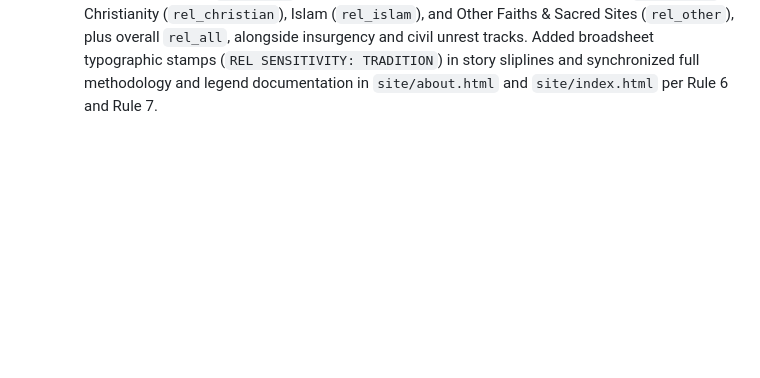
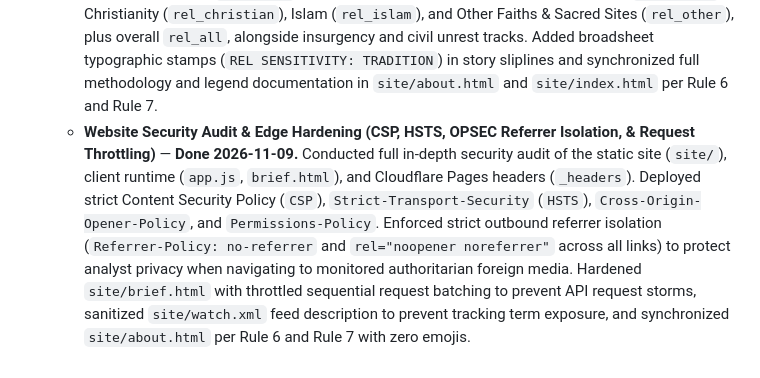
Before and after one commit to gergkar-gif/argos-monitor, a Markdown page: ACHIEVED.md, the part around the change. Rendered like a GitHub page; blank space fills up the shorter version.

Commit message:
docs: log completed website security hardening in ACHIEVED.md

```diff
--- a/ACHIEVED.md
+++ b/ACHIEVED.md
@@ -45,3 +45,5 @@ Completed items moved from `docs/roadmap.md` per project handover rules.
     Addressed the gap in breaking violent event reporting without incurring paid API costs or brittle scraping locks. Added high-priority `unrest_conflict` theme (`weight: 1.0`, `category: defence_security`) to `themes.yaml` and included it in the `ALWAYS` preservation set in `argos/policy.py`, ensuring political violence, armed clashes, bombings, and riots are never demoted into low-weight (0.1) local crime. Integrated official United Nations Peace & Security incident updates (`UN_PEACE`) into `argos/crisis.py` alongside USGS, GDACS, and elevated US/UK travel warnings. Expanded `argos/social.py` with global open conflict and incident monitors (Liveuamap `@liveuamap`, Insider Paper `@insiderpaper`, Reuters, AP, AFP, OSINTtechnical) dynamically matched against country desk keywords, plus curated verified regional Telegram and Bluesky handles across 13 priority desks (`vietnam`, `israel`, `iran`, `qatar`, `russia`, `georgia`, `belarus`, `myanmar`, `dr_congo`, `ethiopia`, `nigeria`, `mexico`, `venezuela`). Updated `site/about.html` and `site/app.js` documentation per Rule 6 with zero emojis.
   - **Religious & Sectarian Sensitivity Track in Conflict & Security (Multi-Confessional Lens)** — **Done 2026-11-07.**
     Enveloped religious and confessional vulnerability monitoring strictly within the `defence_security` domain. Added top-priority `sectarian_conflict` theme (`weight: 1.0`, `category: defence_security`) to `themes.yaml` and included it in the `ALWAYS` preservation set in `argos/policy.py`. Implemented sub-track navigation tabs in `site/app.js` under the Conflict & Security monitor (`#violence`) with multi-confessional filtering across Judaism (`rel_jewish`), Christianity (`rel_christian`), Islam (`rel_islam`), and Other Faiths & Sacred Sites (`rel_other`), plus overall `rel_all`, alongside insurgency and civil unrest tracks. Added broadsheet typographic stamps (`REL SENSITIVITY: TRADITION`) in story sliplines and synchronized full methodology and legend documentation in `site/about.html` and `site/index.html` per Rule 6 and Rule 7.
+  - **Website Security Audit & Edge Hardening (CSP, HSTS, OPSEC Referrer Isolation, & Request Throttling)** — **Done 2026-11-09.**
+    Conducted full in-depth security audit of the static site (`site/`), client runtime (`app.js`, `brief.html`), and Cloudflare Pages headers (`_headers`). Deployed strict Content Security Policy (`CSP`), `Strict-Transport-Security` (`HSTS`), `Cross-Origin-Opener-Policy`, and `Permissions-Policy`. Enforced strict outbound referrer isolation (`Referrer-Policy: no-referrer` and `rel="noopener noreferrer"` across all links) to protect analyst privacy when navigating to monitored authoritarian foreign media. Hardened `site/brief.html` with throttled sequential request batching to prevent API request storms, sanitized `site/watch.xml` feed description to prevent tracking term exposure, and synchronized `site/about.html` per Rule 6 and Rule 7 with zero emojis.
```
